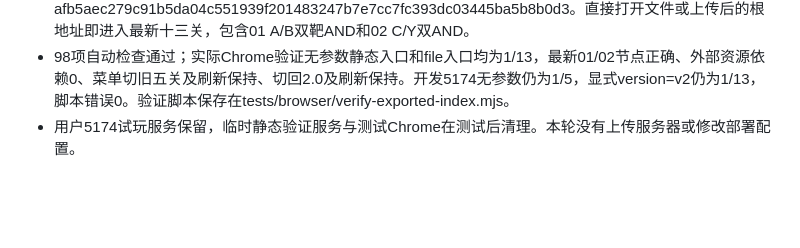
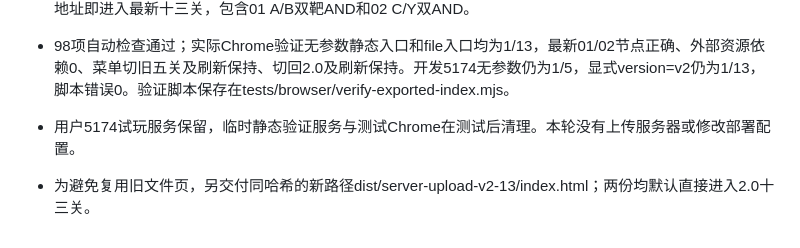
Before and after one commit to liyouran0820/von-neumann-dreams, a Markdown page: log.md, the part around the change. GitHub-like rendering; blank space fills up the shorter version.

Commit message:
docs: 记录默认十三关单文件的新交付路径

```diff
--- a/log.md
+++ b/log.md
@@ -232,3 +232,5 @@
 - 重新构建并更新同一dist/server-upload-v2/index.html，SHA-256为afb5aec279c91b5da04c551939f201483247b7e7cc7fc393dc03445ba5b8b0d3。直接打开文件或上传后的根地址即进入最新十三关，包含01 A/B双靶AND和02 C/Y双AND。
 - 98项自动检查通过；实际Chrome验证无参数静态入口和file入口均为1/13，最新01/02节点正确、外部资源依赖0、菜单切旧五关及刷新保持、切回2.0及刷新保持。开发5174无参数仍为1/5，显式version=v2仍为1/13，脚本错误0。验证脚本保存在tests/browser/verify-exported-index.mjs。
 - 用户5174试玩服务保留，临时静态验证服务与测试Chrome在测试后清理。本轮没有上传服务器或修改部署配置。
+
+- 为避免复用旧文件页，另交付同哈希的新路径dist/server-upload-v2-13/index.html；两份均默认直接进入2.0十三关。
```
